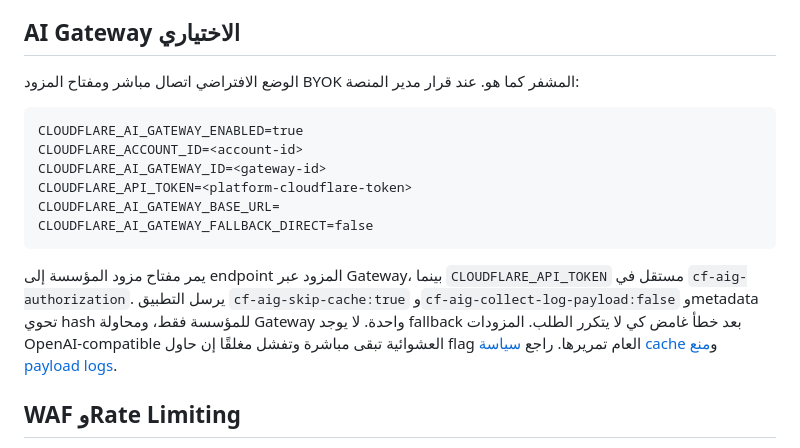
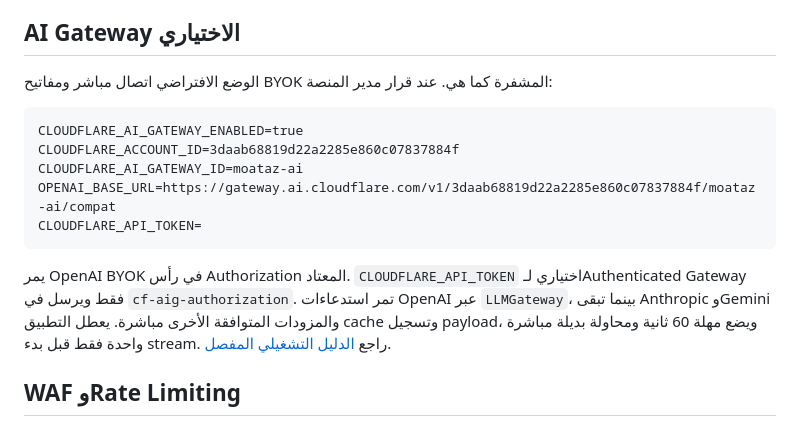
Before and after one commit to Mtzallqmy/Moatazalasrai, a Markdown page: docs/CLOUDFLARE.md, the part around the change. Rendered like a GitHub page.

Commit message:
docs(cloudflare): align gateway guide with LLMGateway

````diff
--- a/docs/CLOUDFLARE.md
+++ b/docs/CLOUDFLARE.md
@@ -49,18 +49,22 @@ R2_SIGNED_URL_TTL_SECONDS=300
 
 ## AI Gateway الاختياري
 
-الوضع الافتراضي اتصال مباشر ومفتاح المزود BYOK المشفر كما هو. عند قرار مدير المنصة:
+الوضع الافتراضي اتصال مباشر ومفاتيح BYOK المشفرة كما هي. عند قرار مدير المنصة:
 
 ```dotenv
 CLOUDFLARE_AI_GATEWAY_ENABLED=true
-CLOUDFLARE_ACCOUNT_ID=<account-id>
-CLOUDFLARE_AI_GATEWAY_ID=<gateway-id>
-CLOUDFLARE_API_TOKEN=<platform-cloudflare-token>
-CLOUDFLARE_AI_GATEWAY_BASE_URL=
-CLOUDFLARE_AI_GATEWAY_FALLBACK_DIRECT=false
+CLOUDFLARE_ACCOUNT_ID=3daab68819d22a2285e860c07837884f
+CLOUDFLARE_AI_GATEWAY_ID=moataz-ai
+OPENAI_BASE_URL=https://gateway.ai.cloudflare.com/v1/3daab68819d22a2285e860c07837884f/moataz-ai/compat
+CLOUDFLARE_API_TOKEN=
 ```
 
-يمر مفتاح مزود المؤسسة إلى endpoint المزود عبر Gateway، بينما `CLOUDFLARE_API_TOKEN` مستقل في `cf-aig-authorization`. يرسل التطبيق `cf-aig-skip-cache:true` و`cf-aig-collect-log-payload:false` وmetadata تحوي hash للمؤسسة فقط، ومحاولة Gateway واحدة. لا يوجد fallback بعد خطأ غامض كي لا يتكرر الطلب. المزودات OpenAI-compatible العشوائية تبقى مباشرة وتفشل مغلقًا إن حاول flag العام تمريرها. راجع [سياسة cache](https://developers.cloudflare.com/ai-gateway/features/caching/) و[منع payload logs](https://developers.cloudflare.com/ai-gateway/observability/logging/).
+يمر OpenAI BYOK في رأس Authorization المعتاد. `CLOUDFLARE_API_TOKEN` اختياري
+لـAuthenticated Gateway فقط ويرسل في `cf-aig-authorization`. تمر استدعاءات
+OpenAI عبر `LLMGateway`، بينما تبقى Anthropic وGemini والمزودات المتوافقة
+الأخرى مباشرة. يعطل التطبيق cache وتسجيل payload، ويضع مهلة 60 ثانية ومحاولة
+بديلة مباشرة واحدة فقط قبل بدء stream. راجع
+[الدليل التشغيلي المفصل](cloudflare-ai-gateway.md).
 
 ## WAF وRate Limiting
 
````
